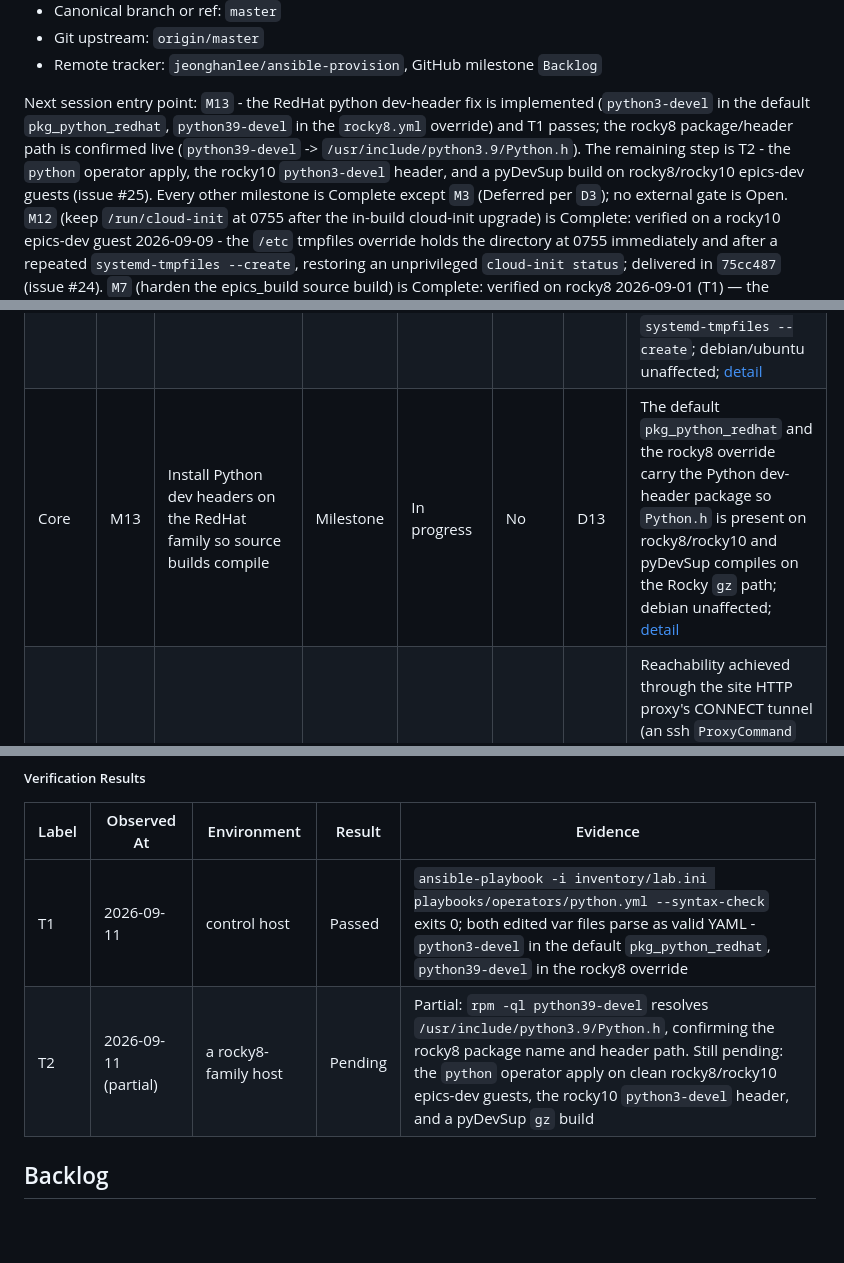
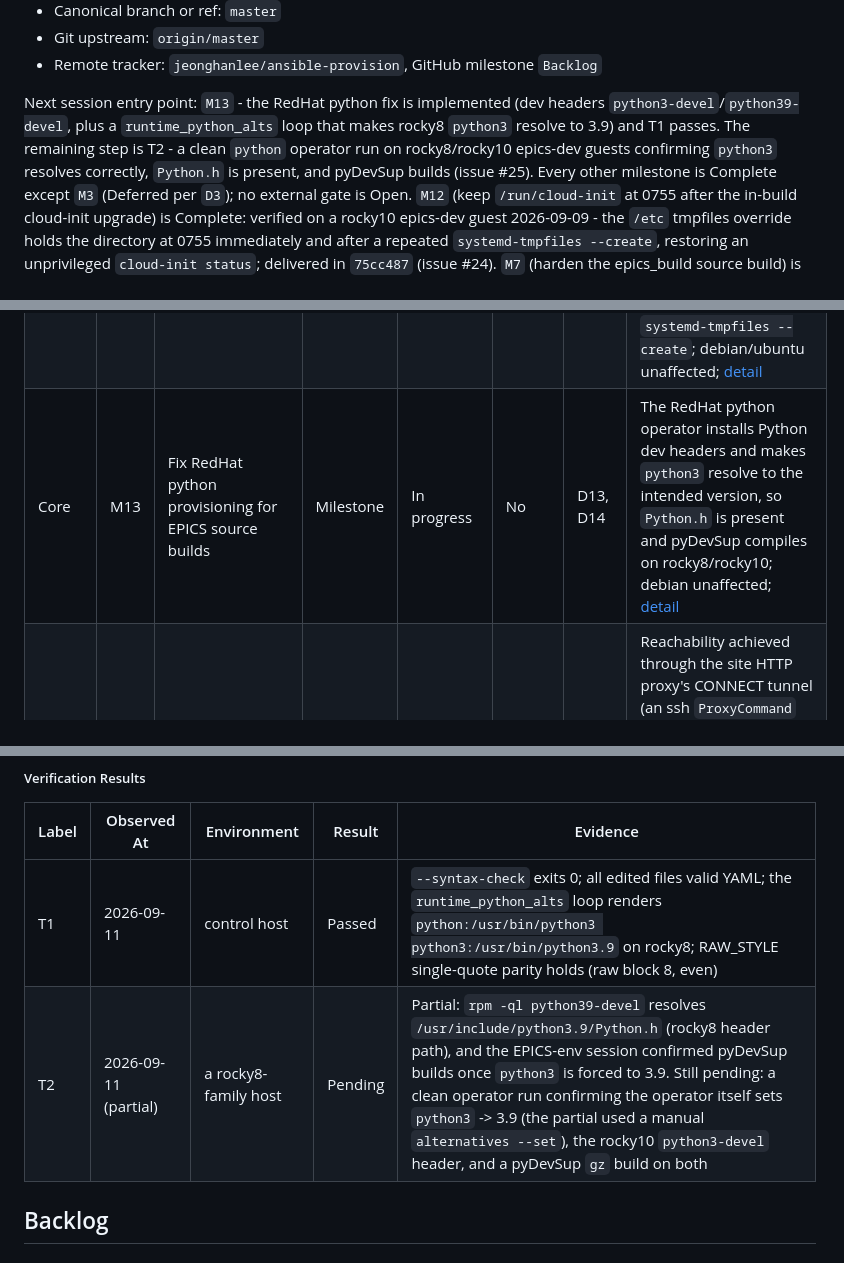
Before and after one commit to jeonghanlee/ansible-provision, a Markdown page: docs/milestone-38560eb.md, 3 parts joined by grey strips. GitHub-like rendering; blank space fills up the shorter version.

```diff
--- a/docs/milestone-38560eb.md
+++ b/docs/milestone-38560eb.md
@@ -31,12 +31,12 @@ was confirmed (`jeonghanlee/EPICS-env#63`), so Ubuntu 26 now passes as well
 - Git upstream: `origin/master`
 - Remote tracker: `jeonghanlee/ansible-provision`, GitHub milestone `Backlog`
 
-Next session entry point: `M13` - the RedHat python dev-header fix is implemented
-(`python3-devel` in the default `pkg_python_redhat`, `python39-devel` in the
-`rocky8.yml` override) and T1 passes; the rocky8 package/header path is confirmed
-live (`python39-devel` -> `/usr/include/python3.9/Python.h`). The remaining step
-is T2 - the `python` operator apply, the rocky10 `python3-devel` header, and a
-pyDevSup build on rocky8/rocky10 epics-dev guests (issue #25). Every other milestone
+Next session entry point: `M13` - the RedHat python fix is implemented (dev
+headers `python3-devel`/`python39-devel`, plus a `runtime_python_alts` loop that
+makes rocky8 `python3` resolve to 3.9) and T1 passes. The remaining step is T2 -
+a clean `python` operator run on rocky8/rocky10 epics-dev guests confirming
+`python3` resolves correctly, `Python.h` is present, and pyDevSup builds
+(issue #25). Every other milestone
 is Complete except `M3` (Deferred per `D3`); no external gate is Open. `M12` (keep
 `/run/cloud-init` at 0755 after the in-build cloud-init upgrade)
 is Complete: verified on a rocky10 epics-dev guest 2026-09-09 - the `/etc`
@@ -96,7 +96,7 @@ Status tally: 11 Complete, 1 In progress, 0 Not started, 1 Deferred. 1 external
 | Core | M10 | Route EPICS firewall ports to per-service zones on a multi-homed IOC server | Milestone | Complete | No | D10 | `roles/epics` opens the CA and PVA port sets each in a site-configurable firewalld zone (empty keeps the default zone), validates the zone exists, and carries the protocol-correct port set; verified on the production IOC server 2026-09-03 (second apply `failed=0`, PVA zone carries UDP 5075); [detail](#m10---route-epics-firewall-ports-to-per-service-zones-on-a-multi-homed-ioc-server) |
 | Core | M11 | Install the requested version in the app and EPICS roles | Milestone | Complete | No | D11 | The con/procServ/conserver and EPICS roles drop the install-once guard and install the requested version on every apply (EPICS re-checks out the tag; `epics_clone_mode` picks minimal single-OS or full multi-OS); verified on the production IOC server 2026-09-04 (con 1.1.0 replaced by 1.2.0, full mode carries every OS tree, second apply `failed=0`); delivered in `fd4ff1c`/`13bc8e6`; [detail](#m11---install-the-requested-version-in-the-app-and-epics-roles) |
 | Core | M12 | Keep /run/cloud-init world-readable after the in-build cloud-init upgrade | Milestone | Complete | No | D12 | After `roles/epics_build` runs on a rocky epics-dev guest, `/run/cloud-init` is 0755 and an unprivileged `cloud-init status --long` prints, both immediately and after a later `systemd-tmpfiles --create`; debian/ubuntu unaffected; [detail](#m12---keep-runcloud-init-world-readable-after-the-in-build-cloud-init-upgrade) |
-| Core | M13 | Install Python dev headers on the RedHat family so source builds compile | Milestone | In progress | No | D13 | The default `pkg_python_redhat` and the rocky8 override carry the Python dev-header package so `Python.h` is present on rocky8/rocky10 and pyDevSup compiles on the Rocky `gz` path; debian unaffected; [detail](#m13---install-python-dev-headers-on-the-redhat-family-so-source-builds-compile) |
+| Core | M13 | Fix RedHat python provisioning for EPICS source builds | Milestone | In progress | No | D13, D14 | The RedHat python operator installs Python dev headers and makes `python3` resolve to the intended version, so `Python.h` is present and pyDevSup compiles on rocky8/rocky10; debian unaffected; [detail](#m13---fix-redhat-python-provisioning-for-epics-source-builds) |
 | Gate | G1 | the production IOC server reaches the internal git host | External gate | Complete | No | | Reachability achieved through the site HTTP proxy's CONNECT tunnel (an ssh `ProxyCommand` over the proxy), not a firewall whitelist: the owner's key authenticates and `git ls-remote` returns the refs; confirmed 2026-09-03 by the successful iocserver clone (M4/T2) |
 
 ### Decisions
@@ -1118,8 +1136,8 @@ rocky10 system python3).
 
 | Label | Observed At | Environment | Result | Evidence |
 | --- | --- | --- | --- | --- |
-| T1 | 2026-09-11 | control host | Passed | `ansible-playbook -i inventory/lab.ini playbooks/operators/python.yml --syntax-check` exits 0; both edited var files parse as valid YAML - `python3-devel` in the default `pkg_python_redhat`, `python39-devel` in the rocky8 override |
-| T2 | 2026-09-11 (partial) | a rocky8-family host | Pending | Partial: `rpm -ql python39-devel` resolves `/usr/include/python3.9/Python.h`, confirming the rocky8 package name and header path. Still pending: the `python` operator apply on clean rocky8/rocky10 epics-dev guests, the rocky10 `python3-devel` header, and a pyDevSup `gz` build |
+| T1 | 2026-09-11 | control host | Passed | `--syntax-check` exits 0; all edited files valid YAML; the `runtime_python_alts` loop renders `python:/usr/bin/python3 python3:/usr/bin/python3.9` on rocky8; RAW_STYLE single-quote parity holds (raw block 8, even) |
+| T2 | 2026-09-11 (partial) | a rocky8-family host | Pending | Partial: `rpm -ql python39-devel` resolves `/usr/include/python3.9/Python.h` (rocky8 header path), and the EPICS-env session confirmed pyDevSup builds once `python3` is forced to 3.9. Still pending: a clean operator run confirming the operator itself sets `python3` -> 3.9 (the partial used a manual `alternatives --set`), the rocky10 `python3-devel` header, and a pyDevSup `gz` build on both |
 
 ## Backlog
 
```
Also changed, not shown: other parts of docs/milestone-38560eb.md (+45 -27 lines).
